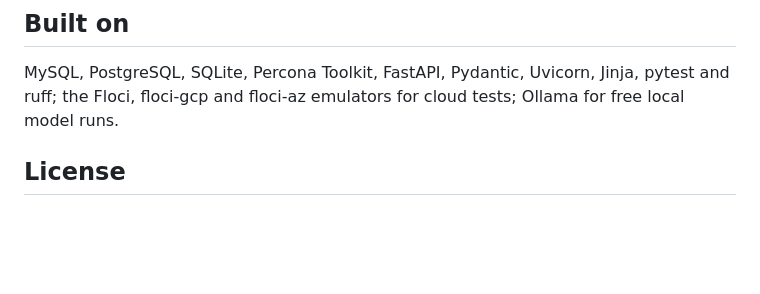
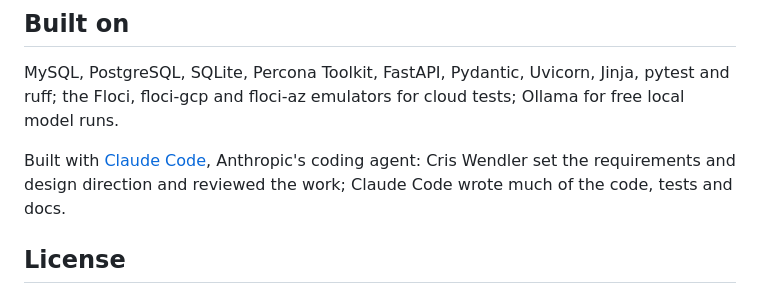
Before and after one commit to cris-wendler/capacitylab, a Markdown page: README.md, the part around the change. GitHub-like rendering; blank space fills up the shorter version.

Commit message:
Credit Claude Code in the README
Co-Authored-By: Claude Opus 5.5 <noreply@anthropic.com>

```diff
--- a/README.md
+++ b/README.md
@@ -324,6 +324,9 @@ go through [SECURITY.md](SECURITY.md).
 MySQL, PostgreSQL, SQLite, Percona Toolkit, FastAPI, Pydantic, Uvicorn, Jinja, pytest and ruff; the Floci, floci-gcp
 and floci-az emulators for cloud tests; Ollama for free local model runs.
 
+Built with [Claude Code](https://claude.com/claude-code), Anthropic's coding agent: Cris Wendler set the requirements
+and design direction and reviewed the work; Claude Code wrote much of the code, tests and docs.
+
 ## License
 
 [AGPL-3.0-or-later](LICENSE). If you run a modified version as a network service, the AGPL asks you to publish your
```
